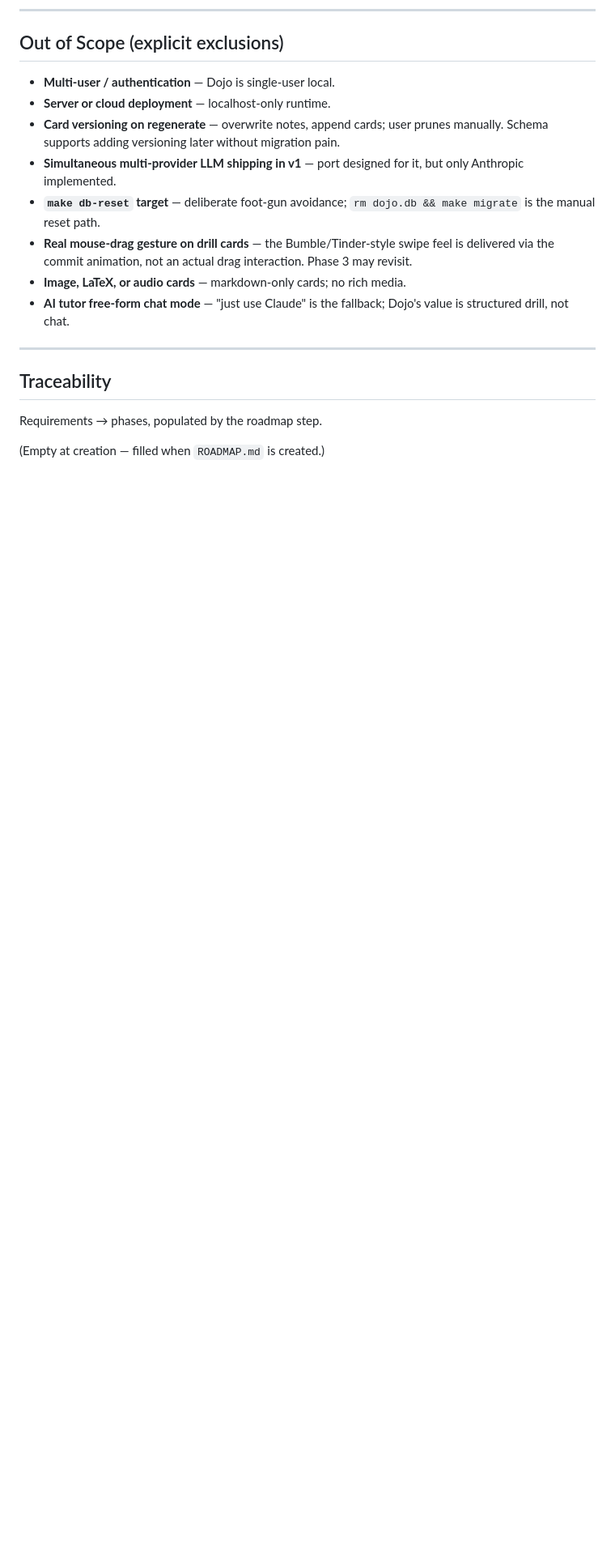
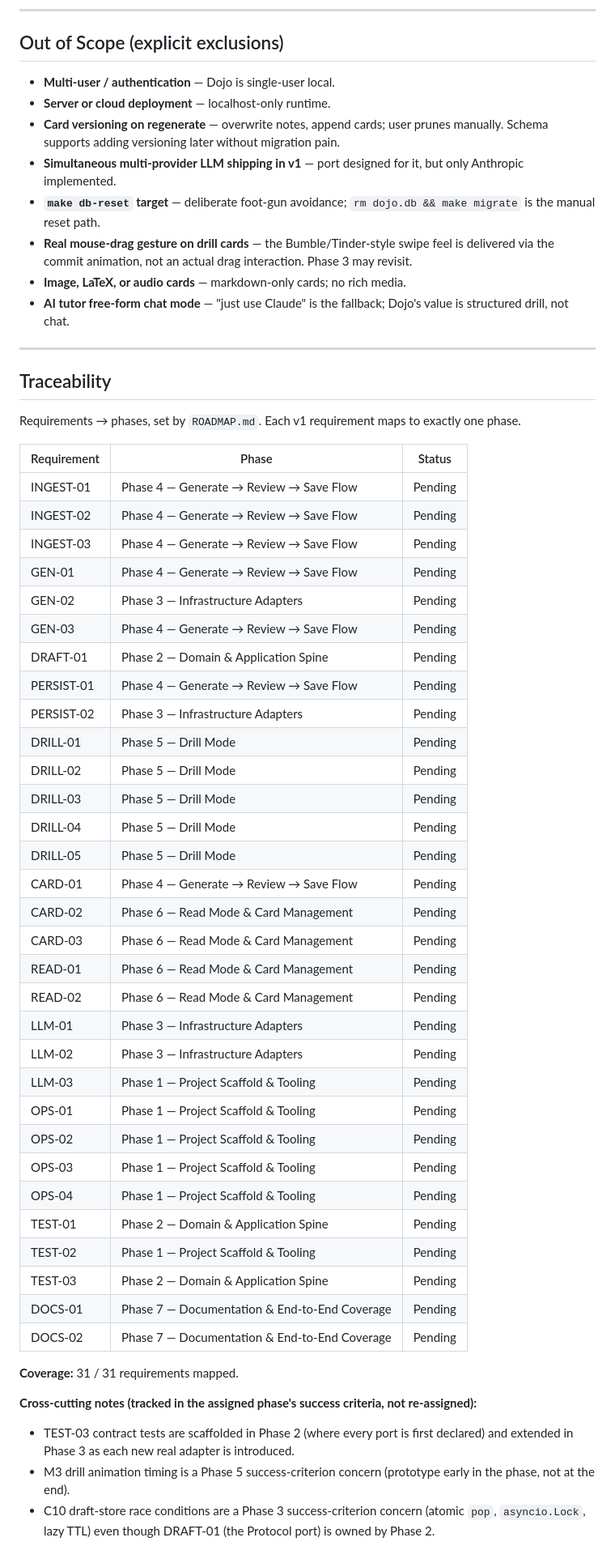
Before and after one commit to pvardanis/dojo, a Markdown page: .planning/REQUIREMENTS.md, the part around the change. Shown at 81% size. GitHub-like rendering; blank space fills up the shorter version.

Commit message:
docs: create roadmap (7 phases) .planning/ROADMAP.md .planning/STATE.md .planning/REQUIREMENTS.md CLAUDE.md

```diff
--- a/.planning/REQUIREMENTS.md
+++ b/.planning/REQUIREMENTS.md
@@ -192,6 +192,46 @@ Scoped and designed-for, but not shipping in v1.
 
 ## Traceability
 
-Requirements → phases, populated by the roadmap step.
+Requirements → phases, set by `ROADMAP.md`. Each v1 requirement maps
+to exactly one phase.
 
-(Empty at creation — filled when `ROADMAP.md` is created.)
+| Requirement | Phase | Status |
+|-------------|-------|--------|
+| INGEST-01 | Phase 4 — Generate → Review → Save Flow | Pending |
+| INGEST-02 | Phase 4 — Generate → Review → Save Flow | Pending |
+| INGEST-03 | Phase 4 — Generate → Review → Save Flow | Pending |
+| GEN-01 | Phase 4 — Generate → Review → Save Flow | Pending |
+| GEN-02 | Phase 3 — Infrastructure Adapters | Pending |
+| GEN-03 | Phase 4 — Generate → Review → Save Flow | Pending |
+| DRAFT-01 | Phase 2 — Domain & Application Spine | Pending |
+| PERSIST-01 | Phase 4 — Generate → Review → Save Flow | Pending |
+| PERSIST-02 | Phase 3 — Infrastructure Adapters | Pending |
+| DRILL-01 | Phase 5 — Drill Mode | Pending |
+| DRILL-02 | Phase 5 — Drill Mode | Pending |
+| DRILL-03 | Phase 5 — Drill Mode | Pending |
+| DRILL-04 | Phase 5 — Drill Mode | Pending |
+| DRILL-05 | Phase 5 — Drill Mode | Pending |
+| CARD-01 | Phase 4 — Generate → Review → Save Flow | Pending |
+| CARD-02 | Phase 6 — Read Mode & Card Management | Pending |
+| CARD-03 | Phase 6 — Read Mode & Card Management | Pending |
+| READ-01 | Phase 6 — Read Mode & Card Management | Pending |
+| READ-02 | Phase 6 — Read Mode & Card Management | Pending |
+| LLM-01 | Phase 3 — Infrastructure Adapters | Pending |
+| LLM-02 | Phase 3 — Infrastructure Adapters | Pending |
+| LLM-03 | Phase 1 — Project Scaffold & Tooling | Pending |
+| OPS-01 | Phase 1 — Project Scaffold & Tooling | Pending |
+| OPS-02 | Phase 1 — Project Scaffold & Tooling | Pending |
+| OPS-03 | Phase 1 — Project Scaffold & Tooling | Pending |
+| OPS-04 | Phase 1 — Project Scaffold & Tooling | Pending |
+| TEST-01 | Phase 2 — Domain & Application Spine | Pending |
+| TEST-02 | Phase 1 — Project Scaffold & Tooling | Pending |
+| TEST-03 | Phase 2 — Domain & Application Spine | Pending |
+| DOCS-01 | Phase 7 — Documentation & End-to-End Coverage | Pending |
+| DOCS-02 | Phase 7 — Documentation & End-to-End Coverage | Pending |
+
+**Coverage:** 31 / 31 requirements mapped.
+
+**Cross-cutting notes (tracked in the assigned phase's success criteria, not re-assigned):**
+- TEST-03 contract tests are scaffolded in Phase 2 (where every port is first declared) and extended in Phase 3 as each new real adapter is introduced.
+- M3 drill animation timing is a Phase 5 success-criterion concern (prototype early in the phase, not at the end).
+- C10 draft-store race conditions are a Phase 3 success-criterion concern (atomic `pop`, `asyncio.Lock`, lazy TTL) even though DRAFT-01 (the Protocol port) is owned by Phase 2.
```
Also changed, not shown: .planning/ROADMAP.md (added, +142 -0 lines), .planning/STATE.md (added, +77 -0 lines).
